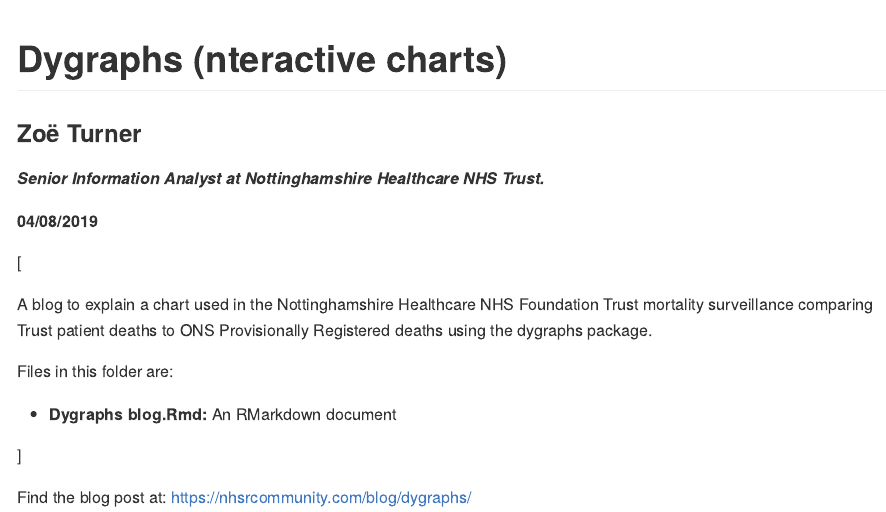
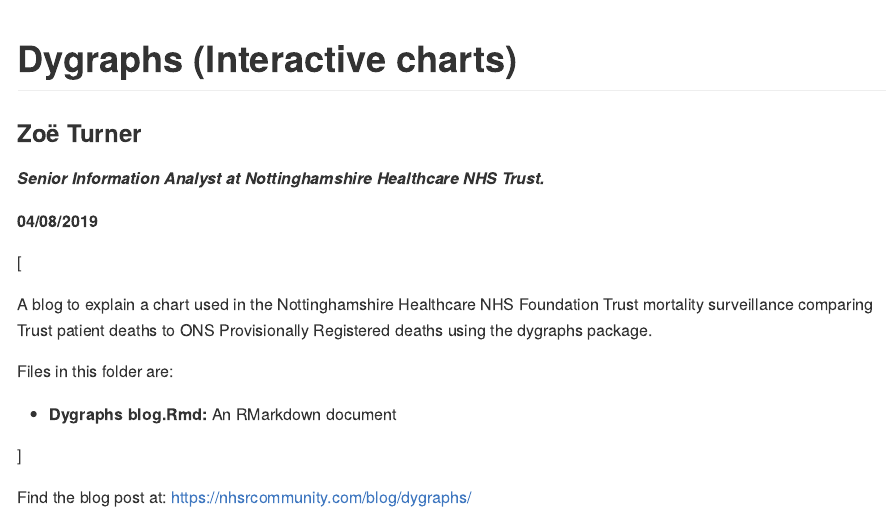
Before and after one commit to nhs-r-community/NHSR-blogs, an R Markdown document (Dygraphs_ZTurner_201909/README.Rmd): the page in a window 1100 px wide, from its top. Rendered offline with R 4.5, knitr and Pandoc, with nearby package versions.

Commit message:
Spelling mistake.

```diff
--- a/Dygraphs_ZTurner_201909/README.Rmd
+++ b/Dygraphs_ZTurner_201909/README.Rmd
@@ -2,7 +2,7 @@
 output: github_document
 ---
 
-# Dygraphs (nteractive charts)
+# Dygraphs (Interactive charts)
 
 ### Zoë Turner
 ___Senior Information Analyst at Nottinghamshire Healthcare NHS Trust.___
```
